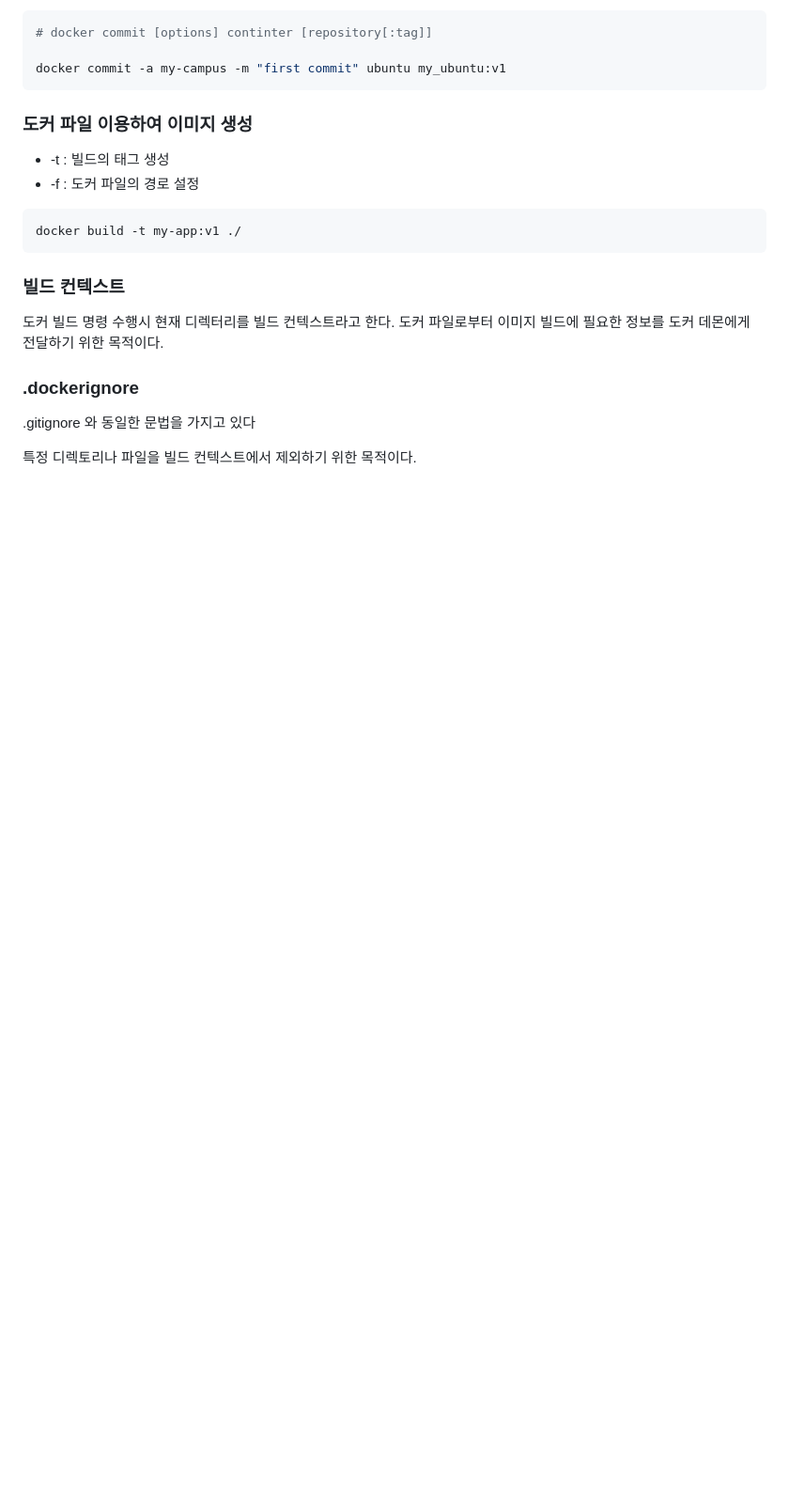
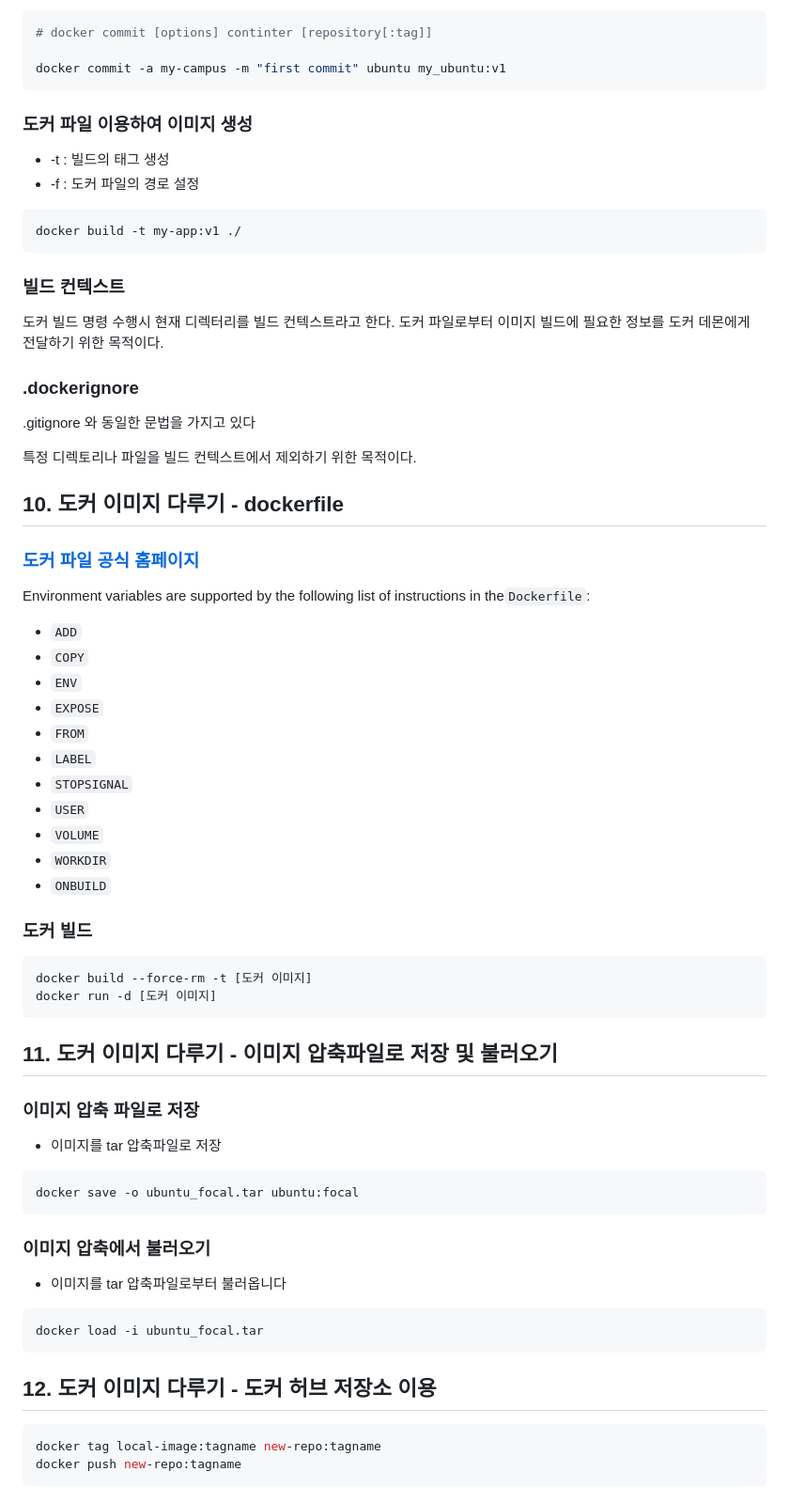
Before and after one commit to sangjinsu/fastcampus-k8s-docker, a Markdown page: 01-docker-기초.md, the part around the change. Shown: that part at 94% size. Drawn GitHub-style; blank space fills up the shorter version.

Commit message:
📝 도커 이미지 다루기
- 10. 도커 파일
- 11. 이미지 압축파일
- 12. 도커 허브 저장소

````diff
--- a/01-docker-기초.md
+++ b/01-docker-기초.md
@@ -406,3 +406,53 @@ docker build -t my-app:v1 ./
 .gitignore 와 동일한 문법을 가지고 있다
 
 특정 디렉토리나 파일을 빌드 컨텍스트에서 제외하기 위한 목적이다.
+
+## 10. 도커 이미지 다루기 - dockerfile
+
+### [도커 파일 공식 홈페이지](https://docs.docker.com/engine/reference/builder/)
+
+Environment variables are supported by the following list of instructions in the`Dockerfile`:
+
+- `ADD`
+- `COPY`
+- `ENV`
+- `EXPOSE`
+- `FROM`
+- `LABEL`
+- `STOPSIGNAL`
+- `USER`
+- `VOLUME`
+- `WORKDIR`
+- `ONBUILD`
+
+### 도커 빌드
+
+```bash
+docker build --force-rm -t [도커 이미지]
+docker run -d [도커 이미지]
+```
+
+## 11. 도커 이미지 다루기 - 이미지 압축파일로 저장 및 불러오기
+
+### 이미지 압축 파일로 저장
+
+- 이미지를 tar 압축파일로 저장
+
+```bash
+docker save -o ubuntu_focal.tar ubuntu:focal
+```
+
+### 이미지 압축에서 불러오기
+
+- 이미지를 tar 압축파일로부터 불러옵니다
+
+```bash
+docker load -i ubuntu_focal.tar
+```
+
+## 12. 도커 이미지 다루기 - 도커 허브 저장소 이용
+
+```bash
+docker tag local-image:tagname new-repo:tagname
+docker push new-repo:tagname
+```
````
